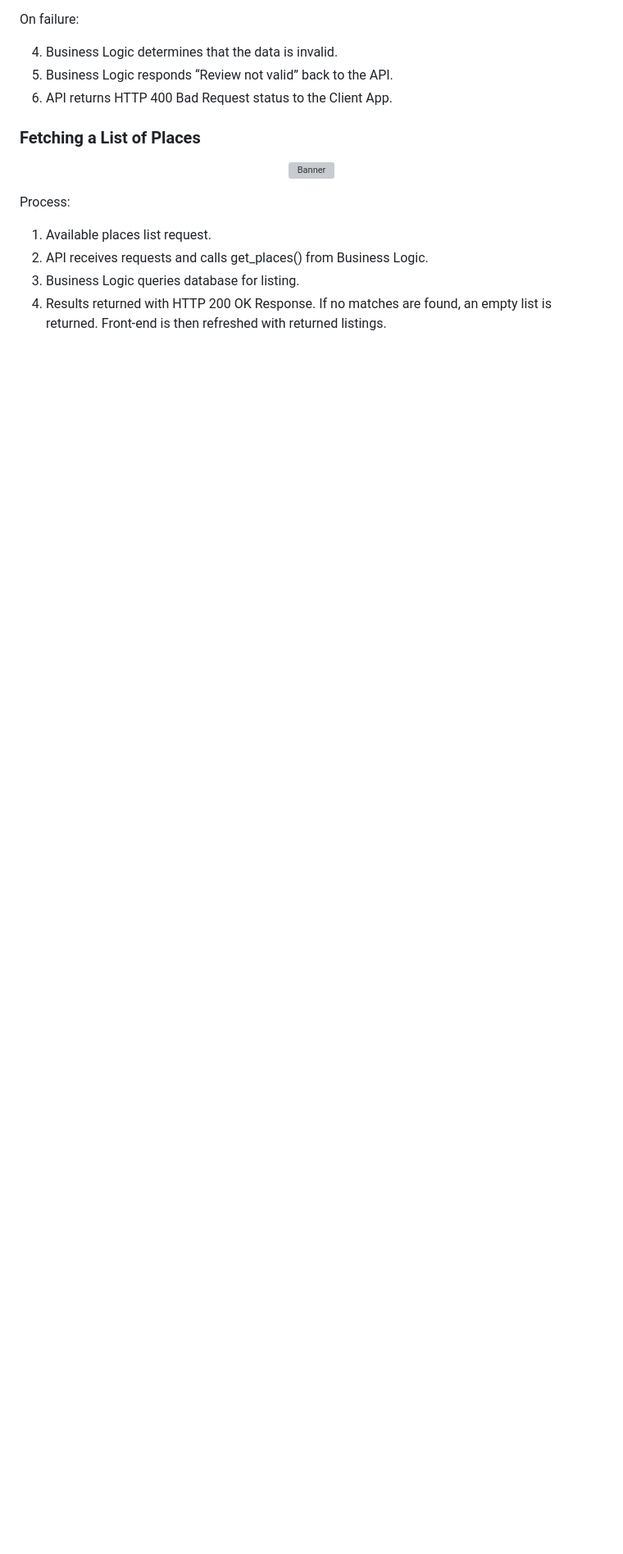
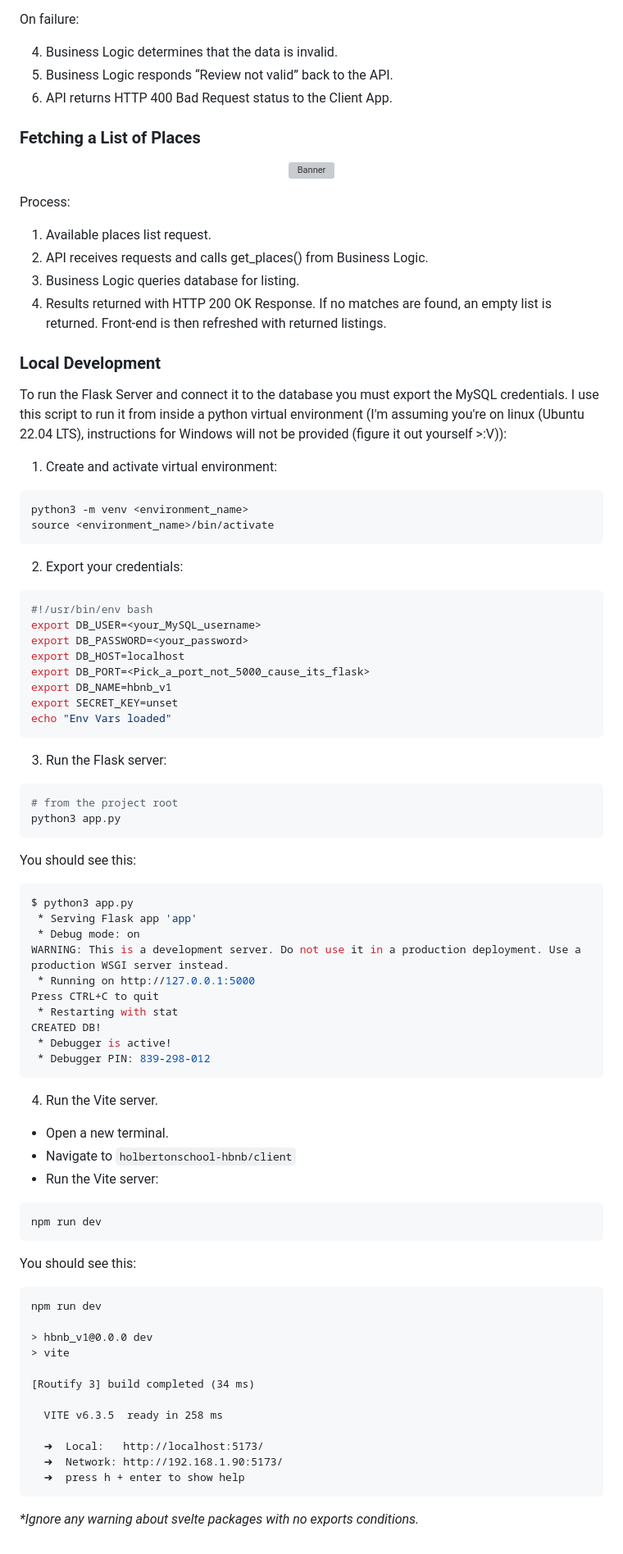
Before and after one commit to glovek08/holbertonschool-hbnb, a Markdown page: README.md, the part around the change printed below. Shown: that part at 82% size. GitHub-like rendering; blank space fills up the shorter version; grey boxes are pictures that could not be loaded.

Commit message:
doc: add local development instructions to project README

````diff
--- a/README.md
+++ b/README.md
@@ -359,3 +360,67 @@ Process:
 2. API receives requests and calls get\_places() from Business Logic.
 3. Business Logic queries database for listing.
 4. Results returned with HTTP 200 OK Response. If no matches are found, an empty list is returned. Front-end is then refreshed with returned listings.
+
+### Local Development
+
+To run the Flask Server and connect it to the database you must export the MySQL credentials.
+I use this script to run it from inside a python virtual environment (I'm assuming you're on linux (Ubuntu 22.04 LTS),
+instructions for Windows will not be provided (figure it out yourself >:V)):
+
+1. Create and activate virtual environment:
+```bash
+python3 -m venv <environment_name>
+source <environment_name>/bin/activate
+```
+2. Export your credentials:
+```bash
+#!/usr/bin/env bash
+export DB_USER=<your_MySQL_username>
+export DB_PASSWORD=<your_password>
+export DB_HOST=localhost
+export DB_PORT=<Pick_a_port_not_5000_cause_its_flask>
+export DB_NAME=hbnb_v1
+export SECRET_KEY=unset
+echo "Env Vars loaded"
+```
+3. Run the Flask server:
+```bash
+# from the project root
+python3 app.py
+```
+You should see this:
+```bash
+$ python3 app.py
+ * Serving Flask app 'app'
+ * Debug mode: on
+WARNING: This is a development server. Do not use it in a production deployment. Use a production WSGI server instead.
+ * Running on http://127.0.0.1:5000
+Press CTRL+C to quit
+ * Restarting with stat
+CREATED DB!
+ * Debugger is active!
+ * Debugger PIN: 839-298-012
+```
+4. Run the Vite server.<br>
+- Open a new terminal.
+- Navigate to ```holbertonschool-hbnb/client```
+- Run the Vite server:
+```bash
+npm run dev
+```
+You should see this:
+```
+npm run dev
+
+> hbnb_v1@0.0.0 dev
+> vite
+
+[Routify 3] build completed (34 ms)
+
+  VITE v6.3.5  ready in 258 ms
+
+  ➜  Local:   http://localhost:5173/
+  ➜  Network: http://192.168.1.90:5173/
+  ➜  press h + enter to show help
+```
+<i>*Ignore any warning about svelte packages with no exports conditions.<i>
````
Also changed, not shown: other parts of README.md (+1 -0 lines).
